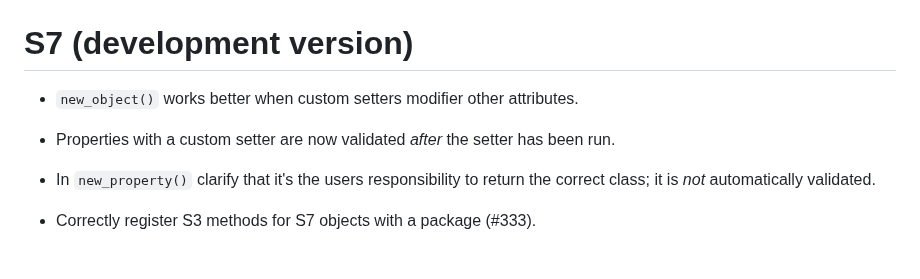
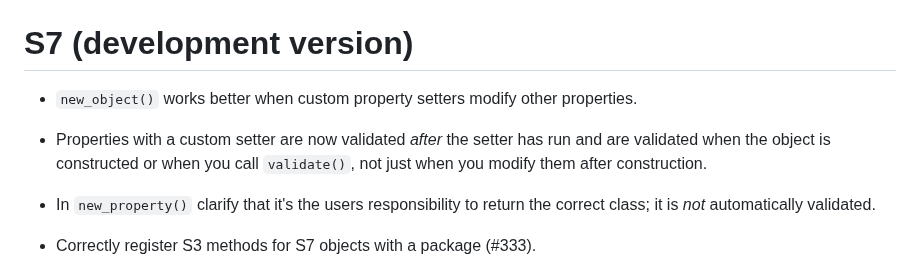
Before and after one commit to RConsortium/S7, a Markdown page: NEWS.md, the part around the change. Drawn GitHub-style.

Commit message:
More news polishing

```diff
--- a/NEWS.md
+++ b/NEWS.md
@@ -1,9 +1,11 @@
 # S7 (development version)
 
-* `new_object()` works better when custom setters modifier other attributes.
+* `new_object()` works better when custom property setters modify other
+  properties.
 
 * Properties with a custom setter are now validated _after_ the setter has
-  been run.
+  run and are validated when the object is constructed or when you call
+  `validate()`, not just when you modify them after construction.
 
 * In `new_property()` clarify that it's the users responsibility to return
   the correct class; it is _not_ automatically validated.
```
